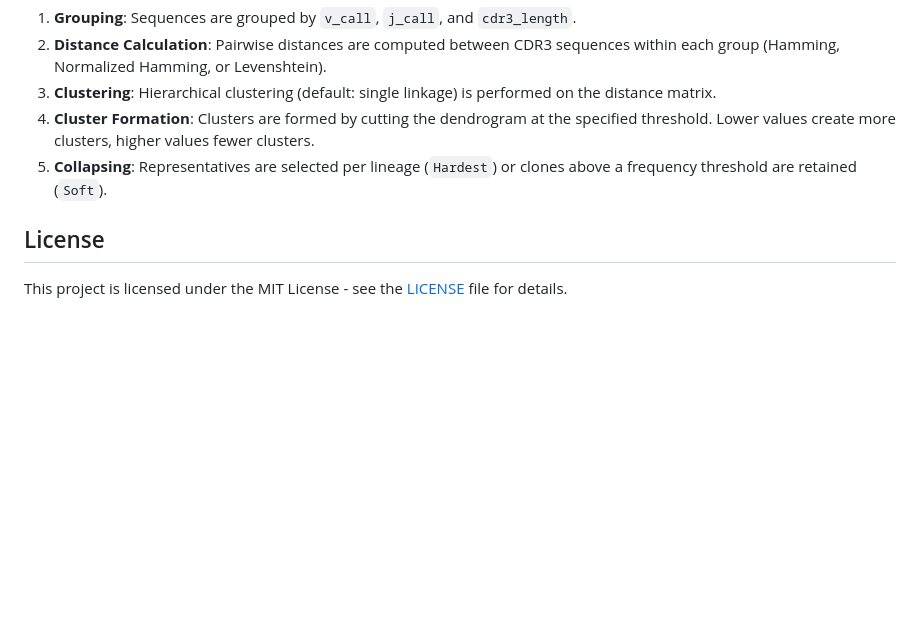
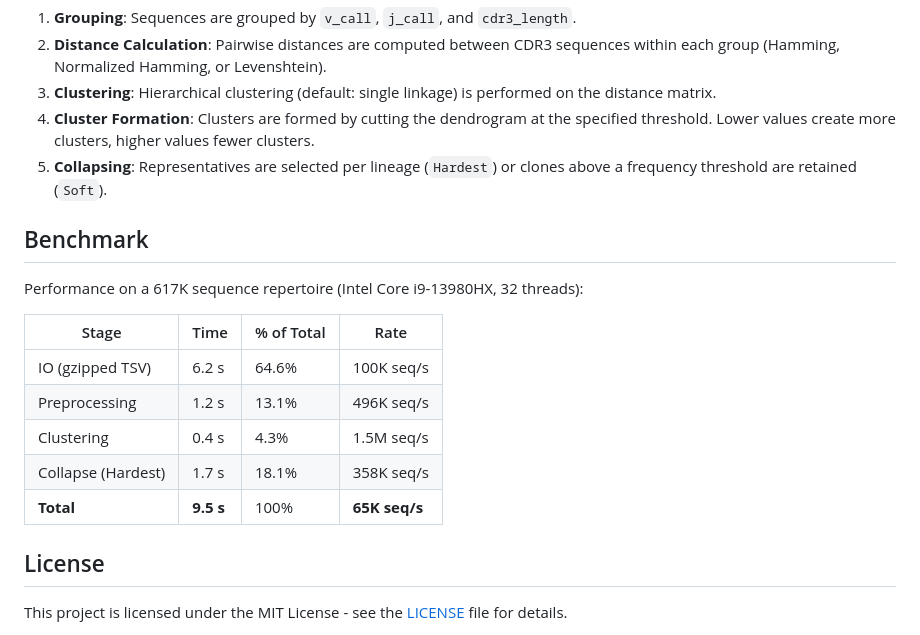
Before and after one commit to mashu/LineageCollapse.jl, a Markdown page: README.md, the part around the change. Drawn GitHub-style; blank space fills up the shorter version.

Commit message:
README.md: Add timing.

```diff
--- a/README.md
+++ b/README.md
@@ -94,6 +94,18 @@ Available tie-breakers: `ByMostCommonVdjNt()`, `ByVdjCount()`, `ByCdr3Count()`,
 4. **Cluster Formation**: Clusters are formed by cutting the dendrogram at the specified threshold. Lower values create more clusters, higher values fewer clusters.
 5. **Collapsing**: Representatives are selected per lineage (`Hardest`) or clones above a frequency threshold are retained (`Soft`).
 
+## Benchmark
+
+Performance on a 617K sequence repertoire (Intel Core i9-13980HX, 32 threads):
+
+| Stage | Time | % of Total | Rate |
+|-------|------|------------|------|
+| IO (gzipped TSV) | 6.2 s | 64.6% | 100K seq/s |
+| Preprocessing | 1.2 s | 13.1% | 496K seq/s |
+| Clustering | 0.4 s | 4.3% | 1.5M seq/s |
+| Collapse (Hardest) | 1.7 s | 18.1% | 358K seq/s |
+| **Total** | **9.5 s** | 100% | **65K seq/s** |
+
 ## License
 
 This project is licensed under the MIT License - see the [LICENSE](LICENSE) file for details.
```
